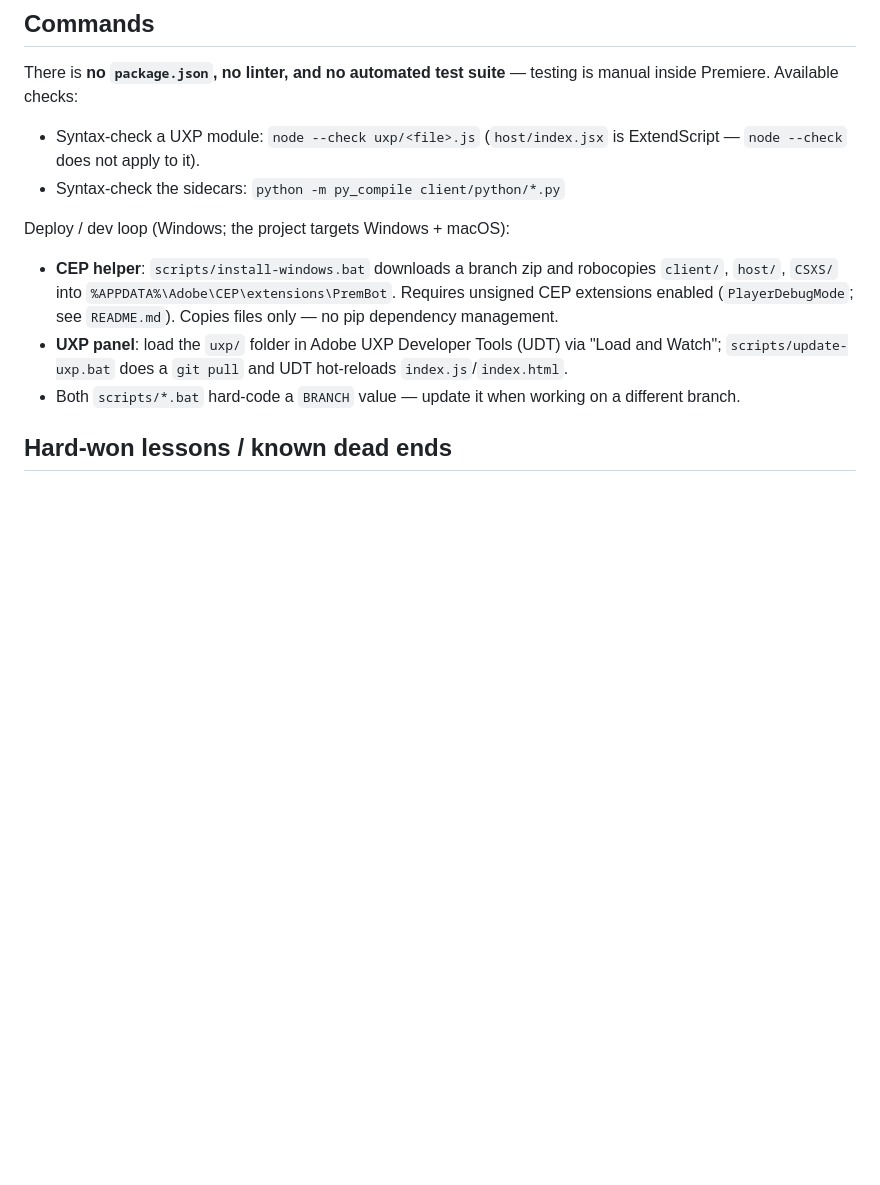
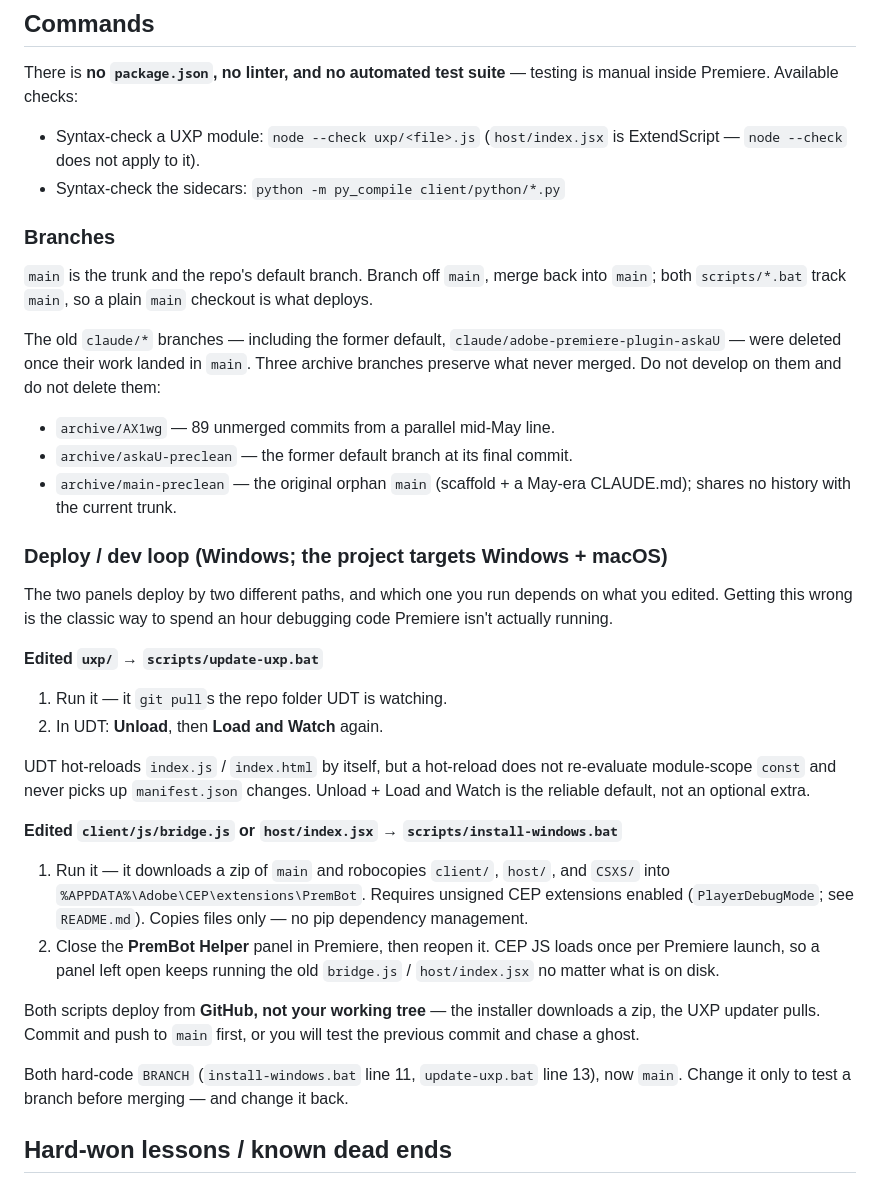
Before and after one commit to DrEdgeOo/PremBot, a Markdown page: CLAUDE.md, the part around the change. Drawn GitHub-style; blank space fills up the shorter version.

Commit message:
docs: document the branch model and deploy loop in Commands
The repo now has one trunk: main is the default branch, the claude/*
branches are deleted, and what never merged is preserved on three
archive/* branches. Both scripts/*.bat track main. Records that, and
marks the archive branches as do-not-develop / do-not-delete.

Also writes down the deploy loop, which lived only in people's heads
and had to be re-derived every session. It is two paths, chosen by
what you edited: uxp/ changes go through update-uxp.bat plus a UDT
Unload + Load and Watch; bridge.js / host/index.jsx changes go through
install-windows.bat plus closing and reopening the helper panel. Notes
the two failure modes that make this worth documenting - a hot-reload
does not re-evaluate module-scope const, an open helper panel keeps
running the old CEP code, and both scripts deploy from GitHub rather
than the working tree, so unpushed commits silently test stale code.

Co-Authored-By: Claude Opus 5 <noreply@anthropic.com>
Claude-Session: https://claude.ai/code/session_01TcbDxZ6yrChpLEp9EsDbNV

```diff
--- a/CLAUDE.md
+++ b/CLAUDE.md
@@ -242,17 +242,52 @@ testing is manual inside Premiere. Available checks:
   (`host/index.jsx` is ExtendScript — `node --check` does not apply to it).
 - Syntax-check the sidecars: `python -m py_compile client/python/*.py`
 
-Deploy / dev loop (Windows; the project targets Windows + macOS):
-- **CEP helper**: `scripts/install-windows.bat` downloads a branch zip and
-  robocopies `client/`, `host/`, `CSXS/` into
-  `%APPDATA%\Adobe\CEP\extensions\PremBot`. Requires unsigned CEP extensions
-  enabled (`PlayerDebugMode`; see `README.md`). Copies files only — no pip
-  dependency management.
-- **UXP panel**: load the `uxp/` folder in Adobe UXP Developer Tools (UDT)
-  via "Load and Watch"; `scripts/update-uxp.bat` does a `git pull` and UDT
-  hot-reloads `index.js`/`index.html`.
-- Both `scripts/*.bat` hard-code a `BRANCH` value — update it when working on
-  a different branch.
+### Branches
+
+`main` is the trunk and the repo's default branch. Branch off `main`, merge
+back into `main`; both `scripts/*.bat` track `main`, so a plain `main`
+checkout is what deploys.
+
+The old `claude/*` branches — including the former default,
+`claude/adobe-premiere-plugin-askaU` — were deleted once their work landed
+in `main`. Three archive branches preserve what never merged. Do not develop
+on them and do not delete them:
+- `archive/AX1wg` — 89 unmerged commits from a parallel mid-May line.
+- `archive/askaU-preclean` — the former default branch at its final commit.
+- `archive/main-preclean` — the original orphan `main` (scaffold + a May-era
+  CLAUDE.md); shares no history with the current trunk.
+
+### Deploy / dev loop (Windows; the project targets Windows + macOS)
+
+The two panels deploy by two different paths, and which one you run depends
+on what you edited. Getting this wrong is the classic way to spend an hour
+debugging code Premiere isn't actually running.
+
+**Edited `uxp/` → `scripts/update-uxp.bat`**
+1. Run it — it `git pull`s the repo folder UDT is watching.
+2. In UDT: **Unload**, then **Load and Watch** again.
+
+UDT hot-reloads `index.js` / `index.html` by itself, but a hot-reload does
+not re-evaluate module-scope `const` and never picks up `manifest.json`
+changes. Unload + Load and Watch is the reliable default, not an optional
+extra.
+
+**Edited `client/js/bridge.js` or `host/index.jsx` → `scripts/install-windows.bat`**
+1. Run it — it downloads a zip of `main` and robocopies `client/`, `host/`,
+   and `CSXS/` into `%APPDATA%\Adobe\CEP\extensions\PremBot`. Requires
+   unsigned CEP extensions enabled (`PlayerDebugMode`; see `README.md`).
+   Copies files only — no pip dependency management.
+2. Close the **PremBot Helper** panel in Premiere, then reopen it. CEP JS
+   loads once per Premiere launch, so a panel left open keeps running the
+   old `bridge.js` / `host/index.jsx` no matter what is on disk.
+
+Both scripts deploy from **GitHub, not your working tree** — the installer
+downloads a zip, the UXP updater pulls. Commit and push to `main` first, or
+you will test the previous commit and chase a ghost.
+
+Both hard-code `BRANCH` (`install-windows.bat` line 11, `update-uxp.bat`
+line 13), now `main`. Change it only to test a branch before merging — and
+change it back.
 
 ## Hard-won lessons / known dead ends
 
```
